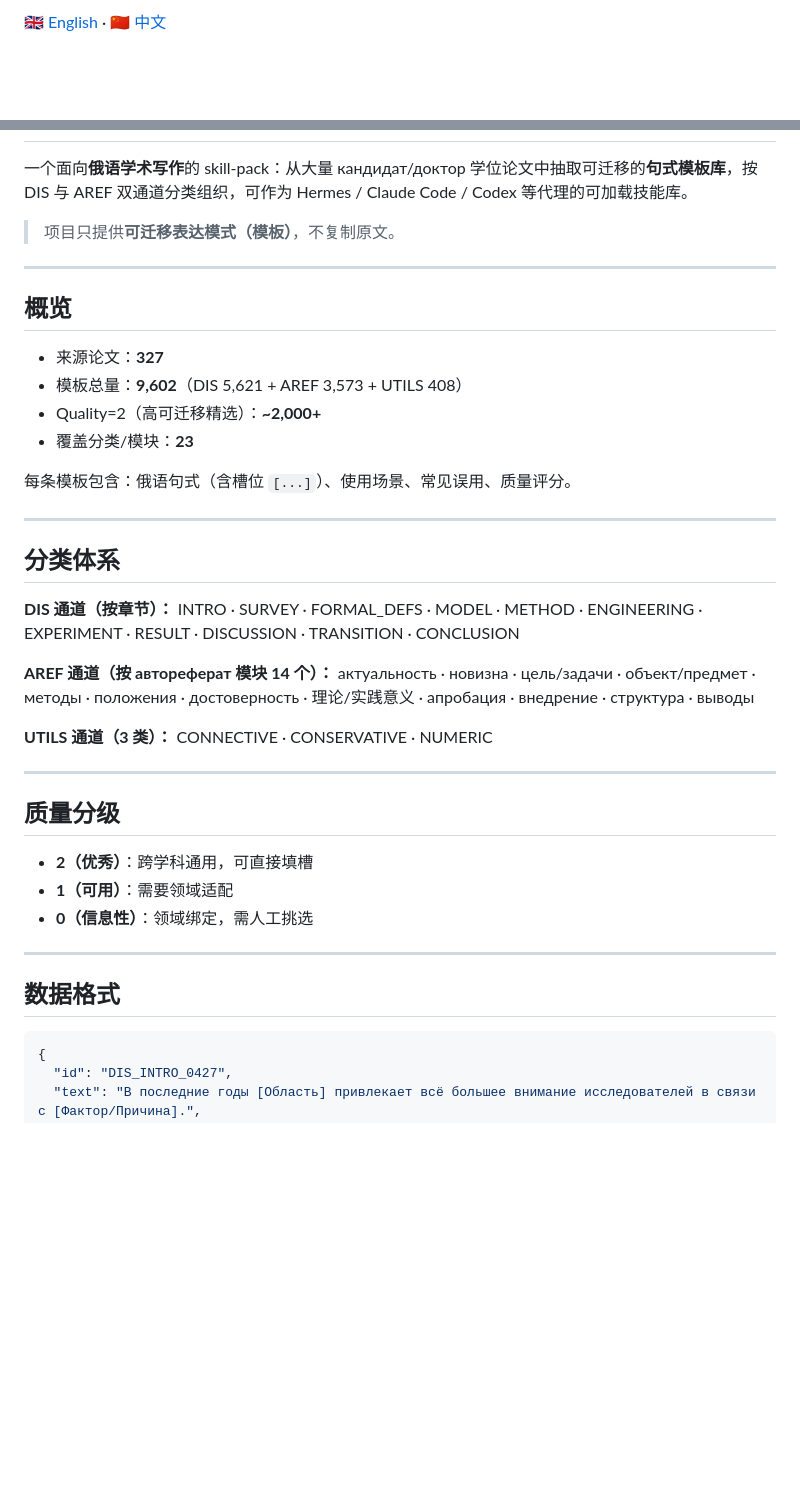
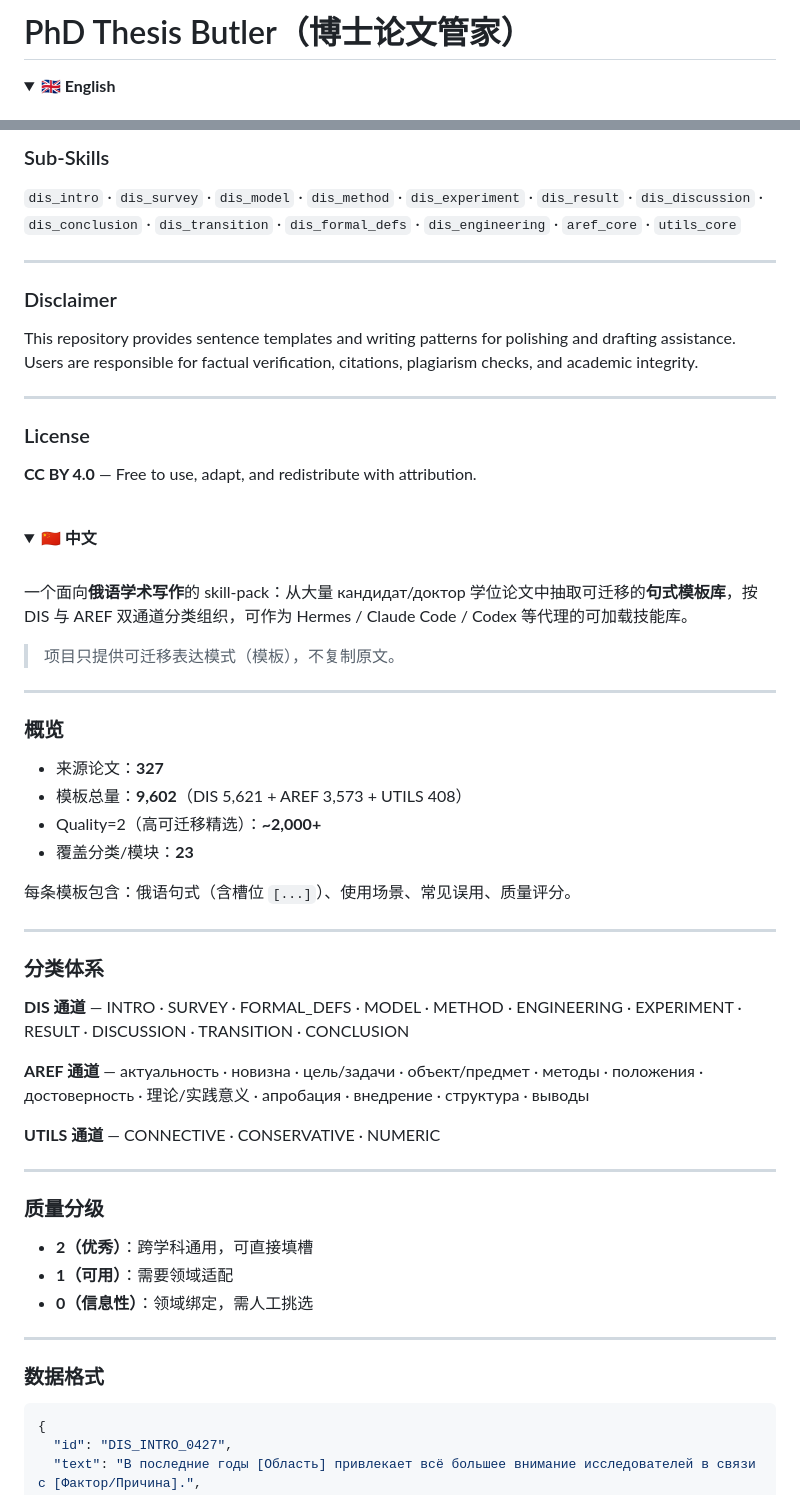
Before and after one commit to Tanue-Hou/phd-thesis-butler, a Markdown page: README.md, 2 parts joined by grey strips. Rendered like a GitHub page; folded sections open; blank space fills up the shorter version.

Commit message:
docs: language toggle via <details> (GitHub-native, no CSS stripping)

````diff
--- a/README.md
+++ b/README.md
@@ -1,10 +1,5 @@
-[🇬🇧 English](#en) · [🇨🇳 中文](#zh)
+# PhD Thesis Butler（博士论文管家）
 
-<style>
-#en { display: block; }
-#zh { display: none; }
-#en:target { display: block; }
-#zh:target { display: block; }
-#zh:target ~ #en { display: none; }
-</style>
+<details open>
+<summary><strong>🇬🇧 English</strong></summary>
 
@@ -14,11 +82,35 @@
+### Sub-Skills
+
+`dis_intro` · `dis_survey` · `dis_model` · `dis_method` · `dis_experiment` · `dis_result` · `dis_discussion` · `dis_conclusion` · `dis_transition` · `dis_formal_defs` · `dis_engineering` · `aref_core` · `utils_core`
+
+---
+
+### Disclaimer
+
+This repository provides sentence templates and writing patterns for polishing and drafting assistance. Users are responsible for factual verification, citations, plagiarism checks, and academic integrity.
+
+---
+
+### License
+
+**CC BY 4.0** — Free to use, adapt, and redistribute with attribution.
+
+</details>
+
+<br>
+
+<details>
+<summary><strong>🇨🇳 中文</strong></summary>
+
+<br>
 
 一个面向**俄语学术写作**的 skill-pack：从大量 кандидат/доктор 学位论文中抽取可迁移的**句式模板库**，按 DIS 与 AREF 双通道分类组织，可作为 Hermes / Claude Code / Codex 等代理的可加载技能库。
 
-> 项目只提供**可迁移表达模式（模板）**，不复制原文。
+> 项目只提供可迁移表达模式（模板），不复制原文。
 
 ---
 
-## 概览
+### 概览
 
 - 来源论文：**327**
 - 模板总量：**9,602**（DIS 5,621 + AREF 3,573 + UTILS 408）
@@ -29,17 +121,17 @@
 
 ---
 
-## 分类体系
+### 分类体系
 
-**DIS 通道（按章节）：** INTRO · SURVEY · FORMAL_DEFS · MODEL · METHOD · ENGINEERING · EXPERIMENT · RESULT · DISCUSSION · TRANSITION · CONCLUSION
+**DIS 通道** — INTRO · SURVEY · FORMAL_DEFS · MODEL · METHOD · ENGINEERING · EXPERIMENT · RESULT · DISCUSSION · TRANSITION · CONCLUSION
 
-**AREF 通道（按 автореферат 模块 14 个）：** актуальность · новизна · цель/задачи · объект/предмет · методы · положения · достоверность · 理论/实践意义 · апробация · внедрение · структура · выводы
+**AREF 通道** — актуальность · новизна · цель/задачи · объект/предмет · методы · положения · достоверность · 理论/实践意义 · апробация · внедрение · структура · выводы
 
-**UTILS 通道（3 类）：** CONNECTIVE · CONSERVATIVE · NUMERIC
+**UTILS 通道** — CONNECTIVE · CONSERVATIVE · NUMERIC
 
 ---
 
-## 质量分级
+### 质量分级
 
 - **2（优秀）**：跨学科通用，可直接填槽
 - **1（可用）**：需要领域适配
@@ -47,7 +139,7 @@
 
 ---
 
-## 数据格式
+### 数据格式
 
 ```json
 {
````
Also changed, not shown: other parts of README.md (+80 -109 lines).
